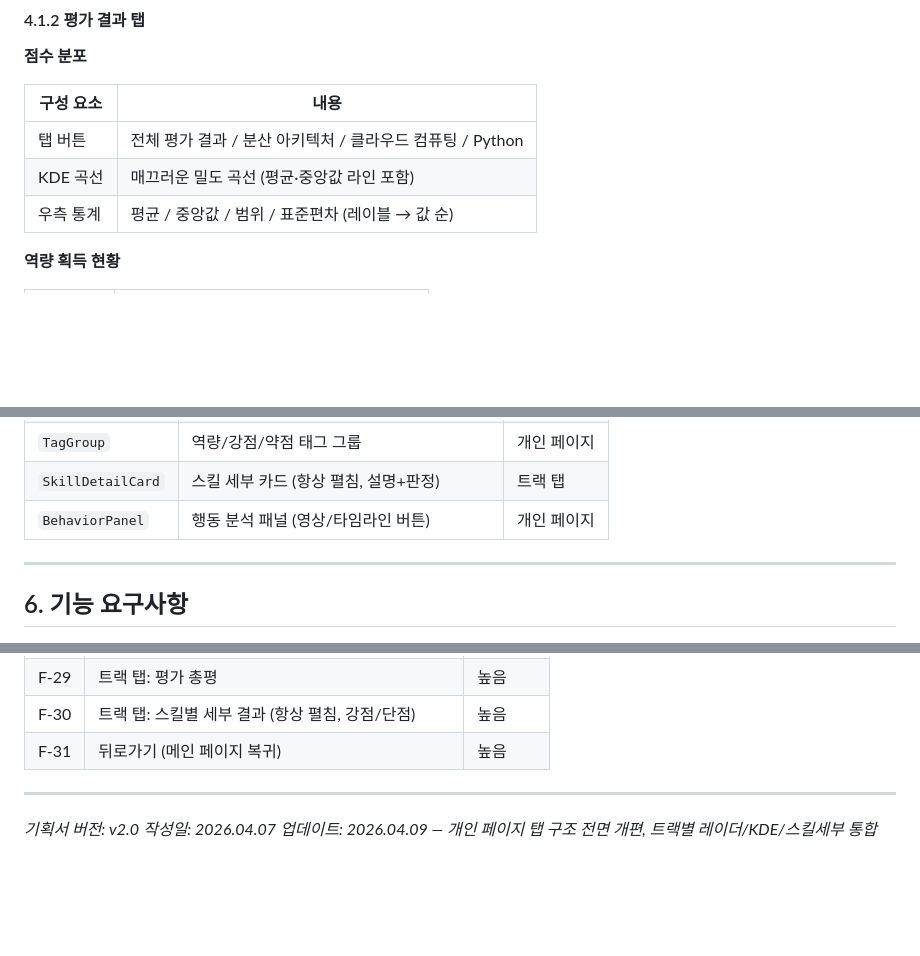
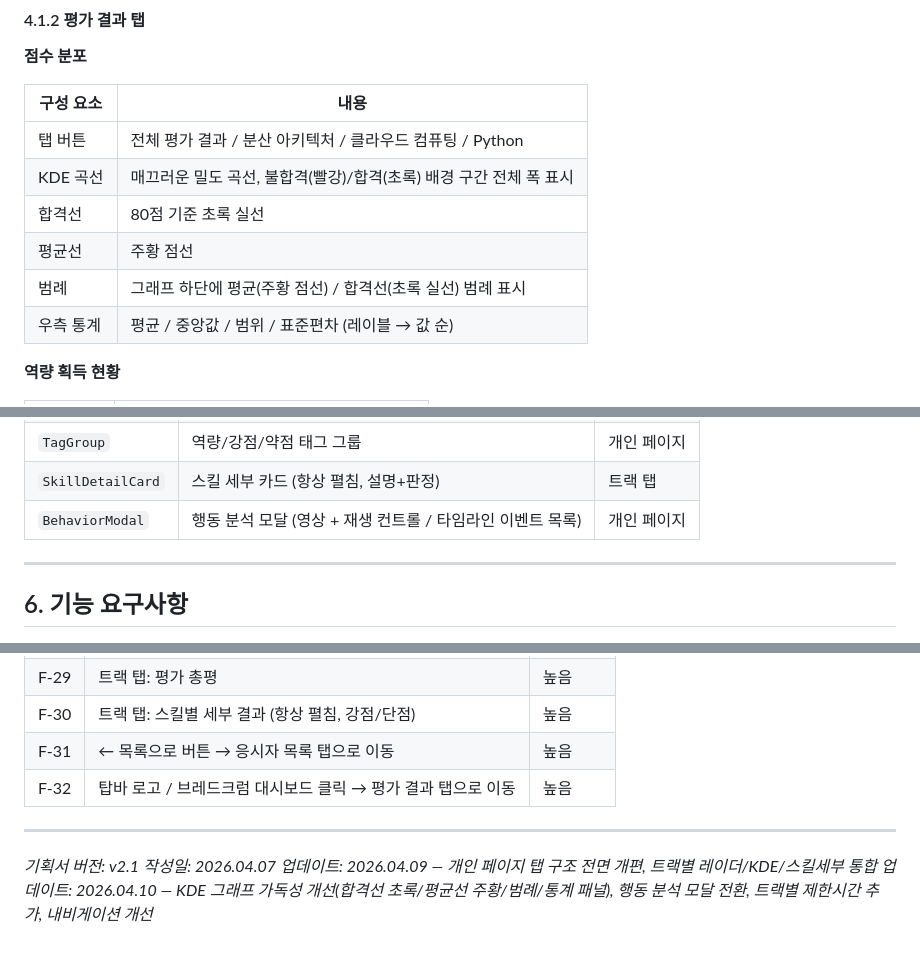
Before and after one commit to Heather-Moon/GP-report, a Markdown page: 기획.md, 3 parts joined by grey strips. Rendered like a GitHub page; blank space fills up the shorter version.

```diff
--- a/기획.md
+++ b/기획.md
@@ -121,7 +121,10 @@
 | 구성 요소 | 내용 |
 |----------|------|
 | 탭 버튼 | 전체 평가 결과 / 분산 아키텍처 / 클라우드 컴퓨팅 / Python |
-| KDE 곡선 | 매끄러운 밀도 곡선 (평균·중앙값 라인 포함) |
+| KDE 곡선 | 매끄러운 밀도 곡선, 불합격(빨강)/합격(초록) 배경 구간 전체 폭 표시 |
+| 합격선 | 80점 기준 초록 실선 |
+| 평균선 | 주황 점선 |
+| 범례 | 그래프 하단에 평균(주황 점선) / 합격선(초록 실선) 범례 표시 |
 | 우측 통계 | 평균 / 중앙값 / 범위 / 표준편차 (레이블 → 값 순) |
 
 **역량 획득 현황**
@@ -227,7 +264,7 @@
 | `CommentBox` | 텍스트 총평/코멘트 박스 | 전 페이지 |
 | `TagGroup` | 역량/강점/약점 태그 그룹 | 개인 페이지 |
 | `SkillDetailCard` | 스킬 세부 카드 (항상 펼침, 설명+판정) | 트랙 탭 |
-| `BehaviorPanel` | 행동 분석 패널 (영상/타임라인 버튼) | 개인 페이지 |
+| `BehaviorModal` | 행동 분석 모달 (영상 + 재생 컨트롤 / 타임라인 이벤트 목록) | 개인 페이지 |
 
 ---
 
@@ -260,10 +297,12 @@
 | F-28 | 트랙 탭: 이중 레이더 차트 (나 vs 평균, 호버 툴팁) | 높음 |
 | F-29 | 트랙 탭: 평가 총평 | 높음 |
 | F-30 | 트랙 탭: 스킬별 세부 결과 (항상 펼침, 강점/단점) | 높음 |
-| F-31 | 뒤로가기 (메인 페이지 복귀) | 높음 |
+| F-31 | ← 목록으로 버튼 → 응시자 목록 탭으로 이동 | 높음 |
+| F-32 | 탑바 로고 / 브레드크럼 대시보드 클릭 → 평가 결과 탭으로 이동 | 높음 |
 
 ---
 
-*기획서 버전: v2.0*
+*기획서 버전: v2.1*
 *작성일: 2026.04.07*
 *업데이트: 2026.04.09 — 개인 페이지 탭 구조 전면 개편, 트랙별 레이더/KDE/스킬세부 통합*
+*업데이트: 2026.04.10 — KDE 그래프 가독성 개선(합격선 초록/평균선 주황/범례/통계 패널), 행동 분석 모달 전환, 트랙별 제한시간 추가, 내비게이션 개선*
```
Also changed, not shown: other parts of 기획.md (+48 -14 lines).
